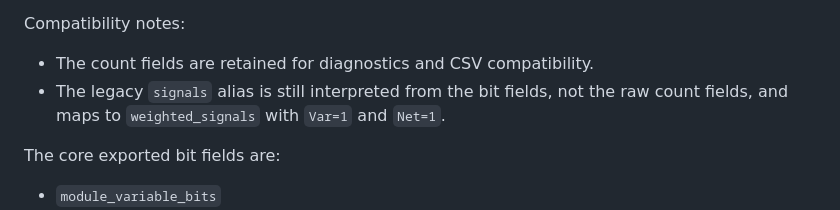
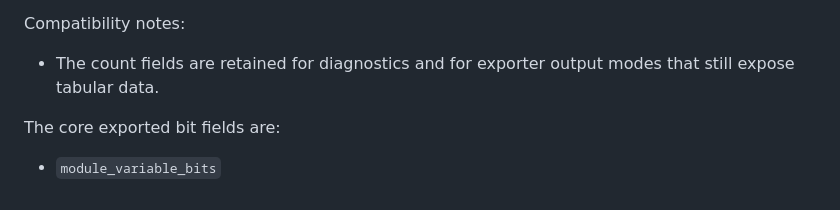
Before and after one commit to cyril0124/hier-viewer, a Markdown page: docs/area-sizing-strategy.md, the part around one of its changes. Drawn GitHub-style.

```diff
--- a/docs/area-sizing-strategy.md
+++ b/docs/area-sizing-strategy.md
@@ -51,8 +46,7 @@ The sizing data flows through two stages:
 
 Compatibility notes:
 
-- The count fields are retained for diagnostics and CSV compatibility.
-- The legacy `signals` alias is still interpreted from the bit fields, not the raw count fields, and maps to `weighted_signals` with `Var=1` and `Net=1`.
+- The count fields are retained for diagnostics and for exporter output modes that still expose tabular data.
 
 The core exported bit fields are:
 
```
Also changed, not shown: other parts of docs/area-sizing-strategy.md (+19 -66 lines).
